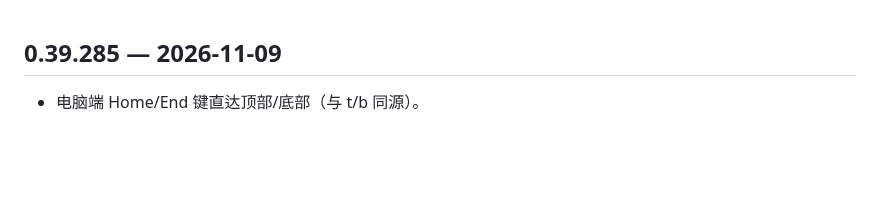
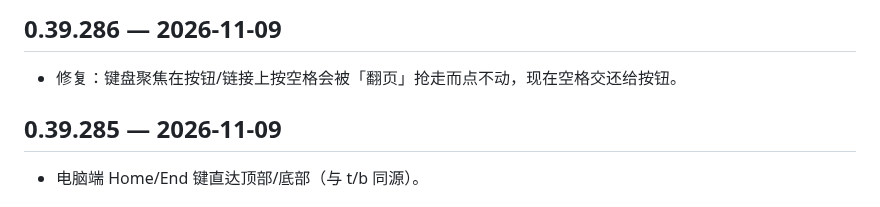
Before and after one commit to Henrykeep/qunbao, a Markdown page: CHANGELOG.md, the part around the change. Drawn GitHub-style; blank space fills up the shorter version.

Commit message:
v0.39.286: space key no longer steals button clicks

```diff
--- a/CHANGELOG.md
+++ b/CHANGELOG.md
@@ -1,3 +1,6 @@
+## 0.39.286 — 2026-11-09
+- 修复：键盘聚焦在按钮/链接上按空格会被「翻页」抢走而点不动，现在空格交还给按钮。
+
 ## 0.39.285 — 2026-11-09
 - 电脑端 Home/End 键直达顶部/底部（与 t/b 同源）。
 
```
